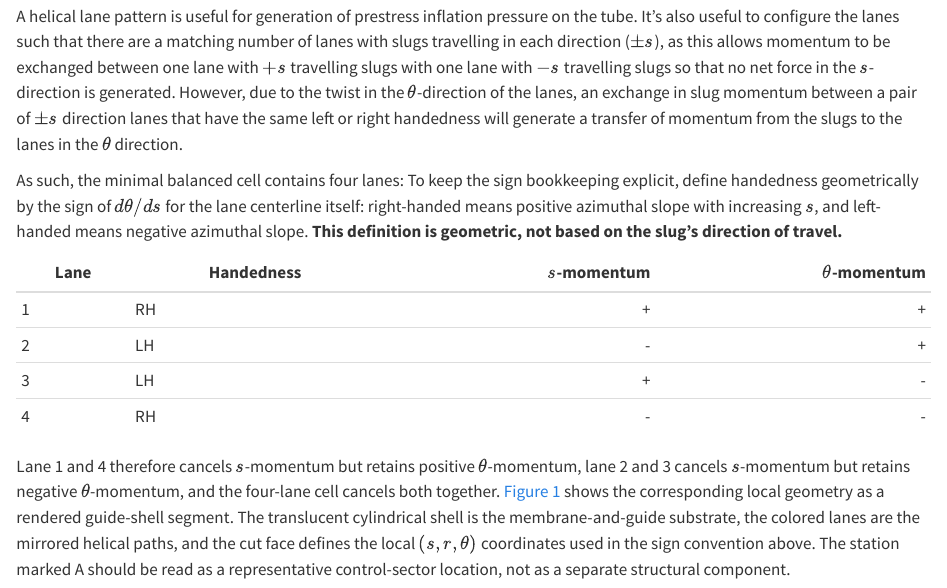
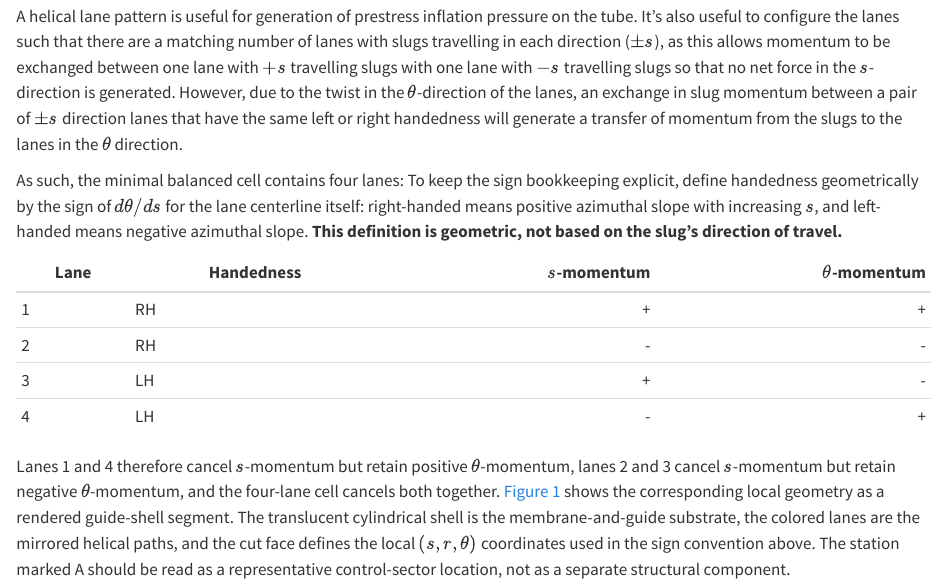
Before and after one commit to peterhudson/orbital-ring-paper, a Quarto document (chapters/06-four-lane-cell.qmd): the page in a window 1100 px wide, from 60 px down. Rendered offline with R 4.5, knitr and Pandoc in place of Quarto, with nearby package versions.

Commit message:
Make lane numbering consistent across the table and figures
Figures 4, 5 and 6 and the sentence after the lane table all put lanes
1 and 2 on the right-handed helix and lanes 3 and 4 on the left-handed
one. The table and Figure 3 had lanes 2 and 4 the other way round, so
the table contradicted the sentence that follows it.

- Table: lane 2 is now RH (-s, -theta) and lane 4 is LH (-s, +theta).
- Figure 3: the digits in the "Lane 4 (RH -Momentum)" and
  "Lane 2 (LH -Momentum)" labels are swapped. Nothing else in the image
  changed. If the source file is regenerated, the labels need the same
  swap there.

Co-Authored-By: Claude Opus 5.5 <noreply@anthropic.com>
Claude-Session: https://claude.ai/code/session_01X5wxESeCSRnUwUMPAos2uk

```diff
--- a/chapters/06-four-lane-cell.qmd
+++ b/chapters/06-four-lane-cell.qmd
@@ -7,11 +7,11 @@
 | Lane | Handedness | $s$-momentum | $\theta$-momentum |
 | --- | --- | ---: | ---: |
 | 1 | RH | + | + |
-| 2 | LH | - | + |
+| 2 | RH | - | - |
 | 3 | LH | + | - |
-| 4 | RH | - | - |
+| 4 | LH | - | + |
 
-Lane 1 and 4 therefore cancels $s$-momentum but retains positive $\theta$-momentum, lane 2 and 3 cancels $s$-momentum but retains negative $\theta$-momentum, and the four-lane cell cancels both together. @fig-four-lane-cell shows the corresponding local geometry as a rendered guide-shell segment. The translucent cylindrical shell is the membrane-and-guide substrate, the colored lanes are the mirrored helical paths, and the cut face defines the local $(s,r,\theta)$ coordinates used in the sign convention above. The station marked A should be read as a representative control-sector location, not as a separate structural component.
+Lanes 1 and 4 therefore cancel $s$-momentum but retain positive $\theta$-momentum, lanes 2 and 3 cancel $s$-momentum but retain negative $\theta$-momentum, and the four-lane cell cancels both together. @fig-four-lane-cell shows the corresponding local geometry as a rendered guide-shell segment. The translucent cylindrical shell is the membrane-and-guide substrate, the colored lanes are the mirrored helical paths, and the cut face defines the local $(s,r,\theta)$ coordinates used in the sign convention above. The station marked A should be read as a representative control-sector location, not as a separate structural component.
 
 ![Rendered local guide-shell segment for the balanced-cell lane geometry. Orange and blue lanes indicate mirrored helical paths on the translucent membrane shell; arrows indicate local tangent and travel directions; the cut face defines the local $s$, $r$, and $\theta$ coordinates. The station A marks a representative control location, and the helix angle is exaggerated for clarity.](../figures/figure-3-balanced-four-lane-cell2.png){#fig-four-lane-cell}
 
```
Also changed, not shown: 1 other file.
